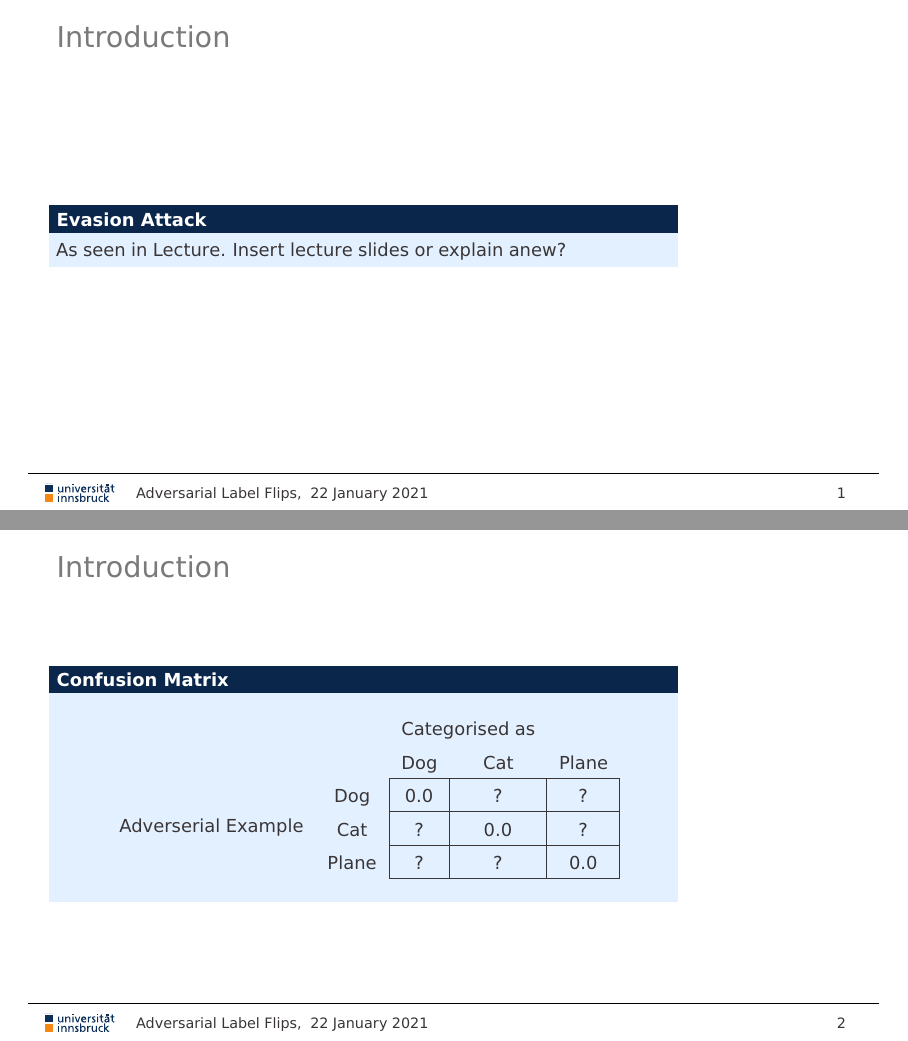
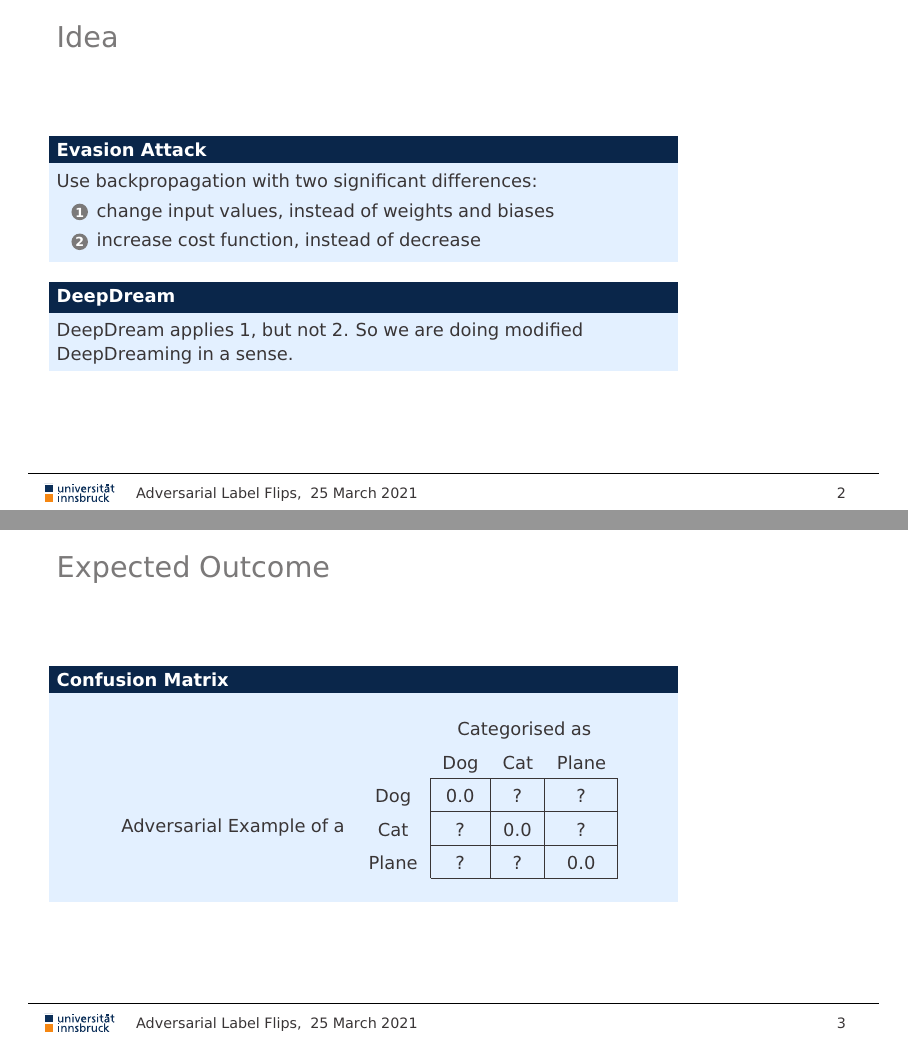
Before and after one commit to matthiasdellago/AdversarialLabelFlips, LaTeX slides (Expected outcome presentation/presentation.tex): pages 2 and 3 of 8 before the commit and pages 3 and 4 of 8 after it, joined at a grey line. Compiled offline with pdfLaTeX.

Commit message:
almost done

```diff
--- a/Expected outcome presentation/presentation.tex
+++ b/Expected outcome presentation/presentation.tex
@@ -24,7 +24,7 @@
 \title{Adversarial Label Flips}
 %\subtitle{modified new beamer template}
 \author{Matthias Dellago \& Maximilian Samsinger}
-\date{22 January 2021}
+\date{25 March 2021}
 
 % ------------------------------------------------------------------------
 
@@ -39,4 +39,3 @@
 \end{frame}
 
 \begin{frame}[fragile]
-	\frametitle{Introduction}
@@ -43,17 +46,26 @@
+\begin{frame}[fragile]
+	\frametitle{Idea}
 		\begin{block}{Evasion Attack}
-			As seen in Lecture. Insert lecture slides or explain anew?
+			Use backpropagation with two significant differences:
+			\begin{enumerate}
+				\item change input values, instead of weights and biases
+				\item increase cost function, instead of decrease
+			\end{enumerate}
+		\end{block}
+		\begin{block}{DeepDream}
+			DeepDream applies 1, but not 2. So we are doing modified DeepDreaming in a sense.
 		\end{block}
 \end{frame}
 
 \begin{frame}[fragile]
-	\frametitle{Introduction}
+	\frametitle{Expected Outcome}
 	\begin{block}{Confusion Matrix}
 		  \begin{table}
 			\setlength{\extrarowheight}{2pt}
 			\begin{tabular}{cc|c|c|c|}
-				& \multicolumn{1}{c}{} & \multicolumn{2}{c}{Categorised as}\\
+				& \multicolumn{1}{c}{} & \multicolumn{3}{c}{Categorised as}\\
 				& \multicolumn{1}{c}{} & \multicolumn{1}{c}{Dog}  & \multicolumn{1}{c}{Cat} & \multicolumn{1}{c}{Plane} \\\cline{3-5}
-				\multirow{3}*{Adverserial Example}  & Dog & 0.0 & ? & ?\\\cline{3-5}
+				\multirow{3}*{Adversarial Example of a}  & Dog & 0.0 & ? & ?\\\cline{3-5}
 				& Cat & ? & 0.0 &  ? \\\cline{3-5}
 				& Plane & ? & ? &  0.0 \\\cline{3-5}
 			\end{tabular}
```
Also changed, not shown: Expected outcome presentation/presentation.pdf, Expected outcome presentation/presentation.tex (26 more changed lines), 1 other file.
